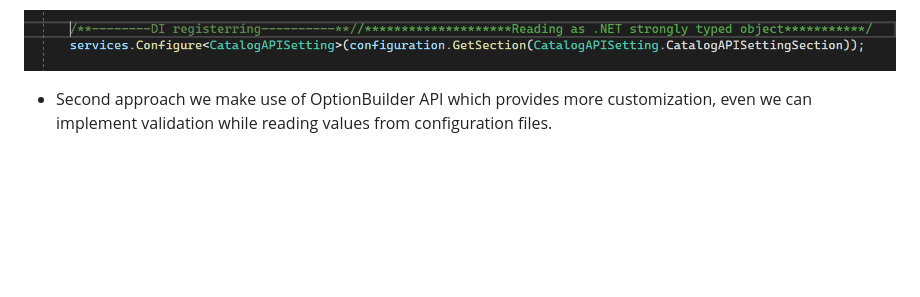
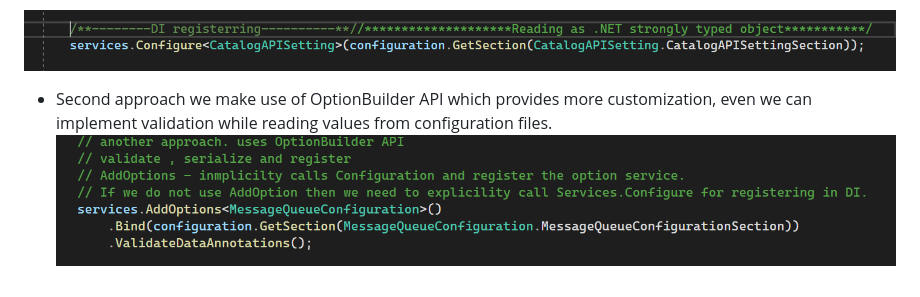
Before and after one commit to kamil467/kamileshoprepo, a Markdown page: readme.md, the part around the change. GitHub-like rendering; pictures changed too: image-1.png (added); blank space fills up the shorter version.

Commit message:
added option patter approach

```diff
--- a/readme.md
+++ b/readme.md
@@ -77,3 +77,4 @@ Example:
 ![image.png](./image.png)
 
 - Second approach we make use of OptionBuilder API which provides more customization, even we can implement validation while reading values from configuration files.
+![image-1.png](./image-1.png)
```
